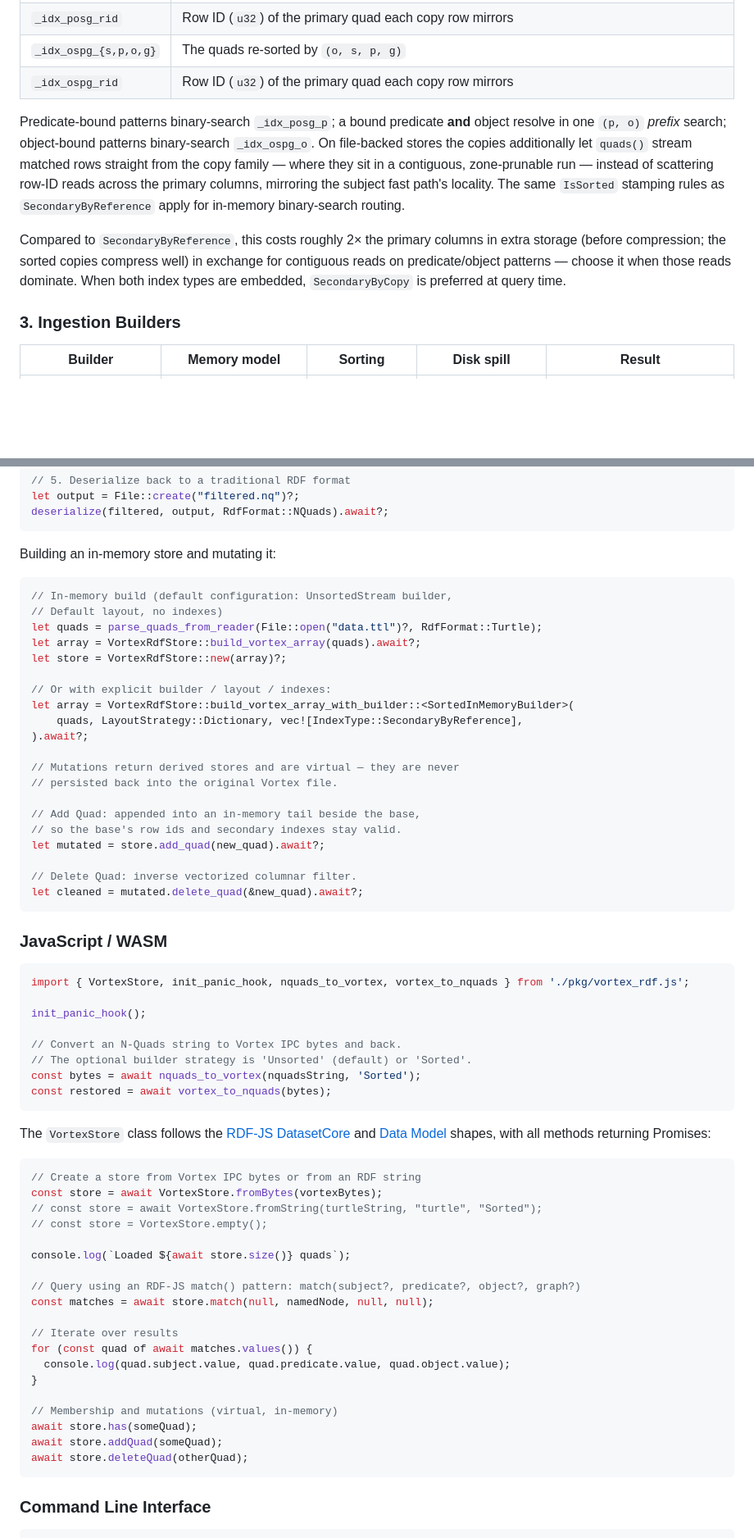
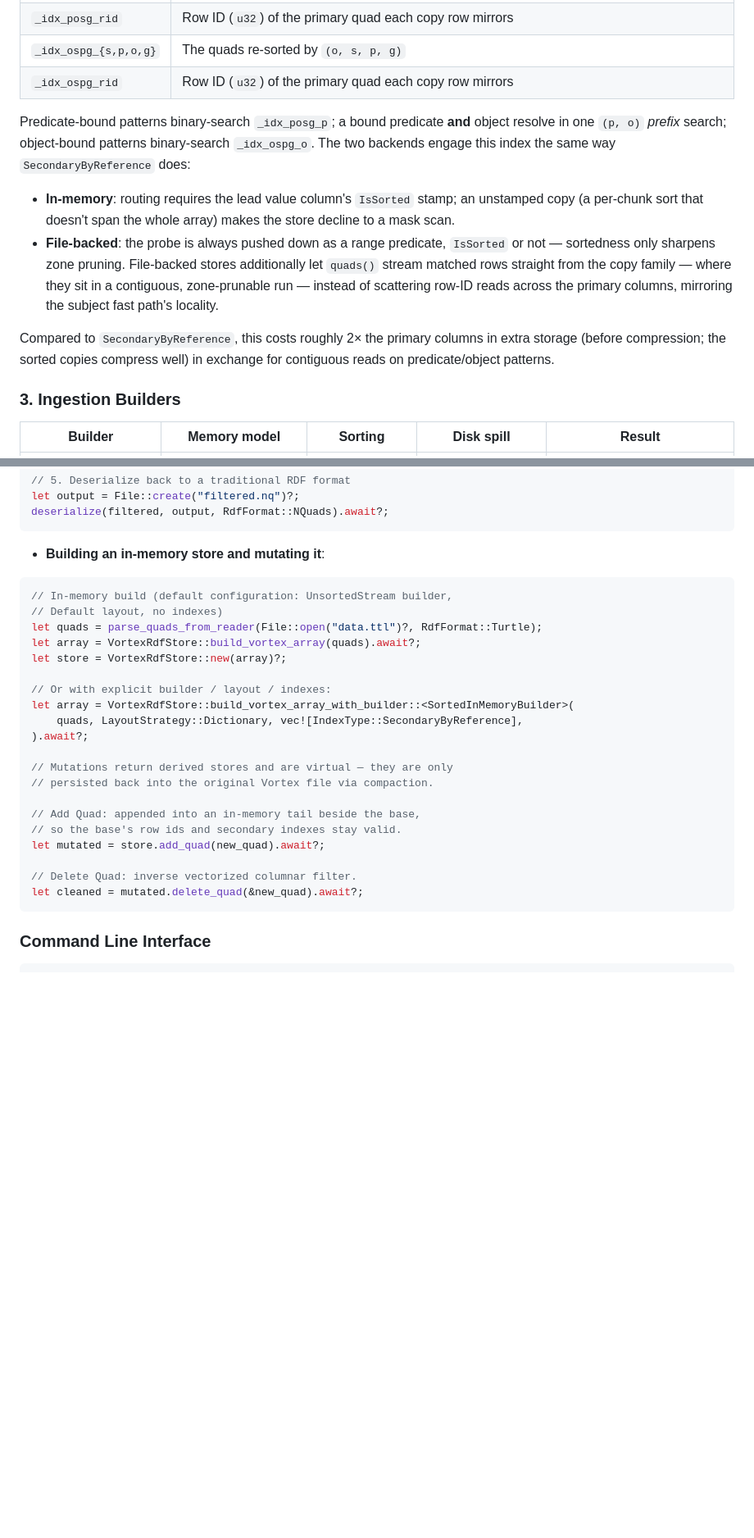
Before and after one commit to vortex-rdf/vortex-rdf, a Markdown page: README.md, 2 parts joined by grey strips. Shown at 82% size. Drawn GitHub-style; blank space fills up the shorter version.

````diff
--- a/README.md
+++ b/README.md
@@ -113,9 +113,11 @@ Two complete extra copies of the quad columns — the classic triple-store permu
 | `_idx_ospg_{s,p,o,g}` | The quads re-sorted by `(o, s, p, g)` |
 | `_idx_ospg_rid` | Row ID (`u32`) of the primary quad each copy row mirrors |
 
-Predicate-bound patterns binary-search `_idx_posg_p`; a bound predicate **and** object resolve in one `(p, o)` *prefix* search; object-bound patterns binary-search `_idx_ospg_o`. On file-backed stores the copies additionally let `quads()` stream matched rows straight from the copy family — where they sit in a contiguous, zone-prunable run — instead of scattering row-ID reads across the primary columns, mirroring the subject fast path's locality. The same `IsSorted` stamping rules as `SecondaryByReference` apply for in-memory binary-search routing.
+Predicate-bound patterns binary-search `_idx_posg_p`; a bound predicate **and** object resolve in one `(p, o)` *prefix* search; object-bound patterns binary-search `_idx_ospg_o`. The two backends engage this index the same way `SecondaryByReference` does:
+- **In-memory**: routing requires the lead value column's `IsSorted` stamp; an unstamped copy (a per-chunk sort that doesn't span the whole array) makes the store decline to a mask scan.
+- **File-backed**: the probe is always pushed down as a range predicate, `IsSorted` or not — sortedness only sharpens zone pruning. File-backed stores additionally let `quads()` stream matched rows straight from the copy family — where they sit in a contiguous, zone-prunable run — instead of scattering row-ID reads across the primary columns, mirroring the subject fast path's locality.
 
-Compared to `SecondaryByReference`, this costs roughly 2× the primary columns in extra storage (before compression; the sorted copies compress well) in exchange for contiguous reads on predicate/object patterns — choose it when those reads dominate. When both index types are embedded, `SecondaryByCopy` is preferred at query time.
+Compared to `SecondaryByReference`, this costs roughly 2× the primary columns in extra storage (before compression; the sorted copies compress well) in exchange for contiguous reads on predicate/object patterns.
 
 ### 3. Ingestion Builders
 
@@ -302,7 +329,7 @@ let output = File::create("filtered.nq")?;
 deserialize(filtered, output, RdfFormat::NQuads).await?;
 ```
 
-Building an in-memory store and mutating it:
+- **Building an in-memory store and mutating it**:
 
 ```rust
 // In-memory build (default configuration: UnsortedStream builder,
@@ -316,8 +343,8 @@ let array = VortexRdfStore::build_vortex_array_with_builder::<SortedInMemoryBuil
     quads, LayoutStrategy::Dictionary, vec![IndexType::SecondaryByReference],
 ).await?;
 
-// Mutations return derived stores and are virtual — they are never
-// persisted back into the original Vortex file.
+// Mutations return derived stores and are virtual — they are only
+// persisted back into the original Vortex file via compaction.
 
 // Add Quad: appended into an in-memory tail beside the base,
 // so the base's row ids and secondary indexes stay valid.
@@ -325,43 +352,6 @@ let mutated = store.add_quad(new_quad).await?;
 
 // Delete Quad: inverse vectorized columnar filter.
 let cleaned = mutated.delete_quad(&new_quad).await?;
-```
-
-### JavaScript / WASM
-
-```javascript
-import { VortexStore, init_panic_hook, nquads_to_vortex, vortex_to_nquads } from './pkg/vortex_rdf.js';
-
-init_panic_hook();
-
-// Convert an N-Quads string to Vortex IPC bytes and back.
-// The optional builder strategy is 'Unsorted' (default) or 'Sorted'.
-const bytes = await nquads_to_vortex(nquadsString, 'Sorted');
-const restored = await vortex_to_nquads(bytes);
-```
-
-The `VortexStore` class follows the [RDF-JS DatasetCore](https://rdf.js.org/dataset-spec/#datasetcore-interface) and [Data Model](https://rdf.js.org/data-model-spec/) shapes, with all methods returning Promises:
-
-```javascript
-// Create a store from Vortex IPC bytes or from an RDF string
-const store = await VortexStore.fromBytes(vortexBytes);
-// const store = await VortexStore.fromString(turtleString, "turtle", "Sorted");
-// const store = VortexStore.empty();
-
-console.log(`Loaded ${await store.size()} quads`);
-
-// Query using an RDF-JS match() pattern: match(subject?, predicate?, object?, graph?)
-const matches = await store.match(null, namedNode, null, null);
-
-// Iterate over results
-for (const quad of await matches.values()) {
-  console.log(quad.subject.value, quad.predicate.value, quad.object.value);
-}
-
-// Membership and mutations (virtual, in-memory)
-await store.has(someQuad);
-await store.addQuad(someQuad);
-await store.deleteQuad(otherQuad);
 ```
 
 ### Command Line Interface
````
Also changed, not shown: other parts of README.md (+75 -108 lines).
